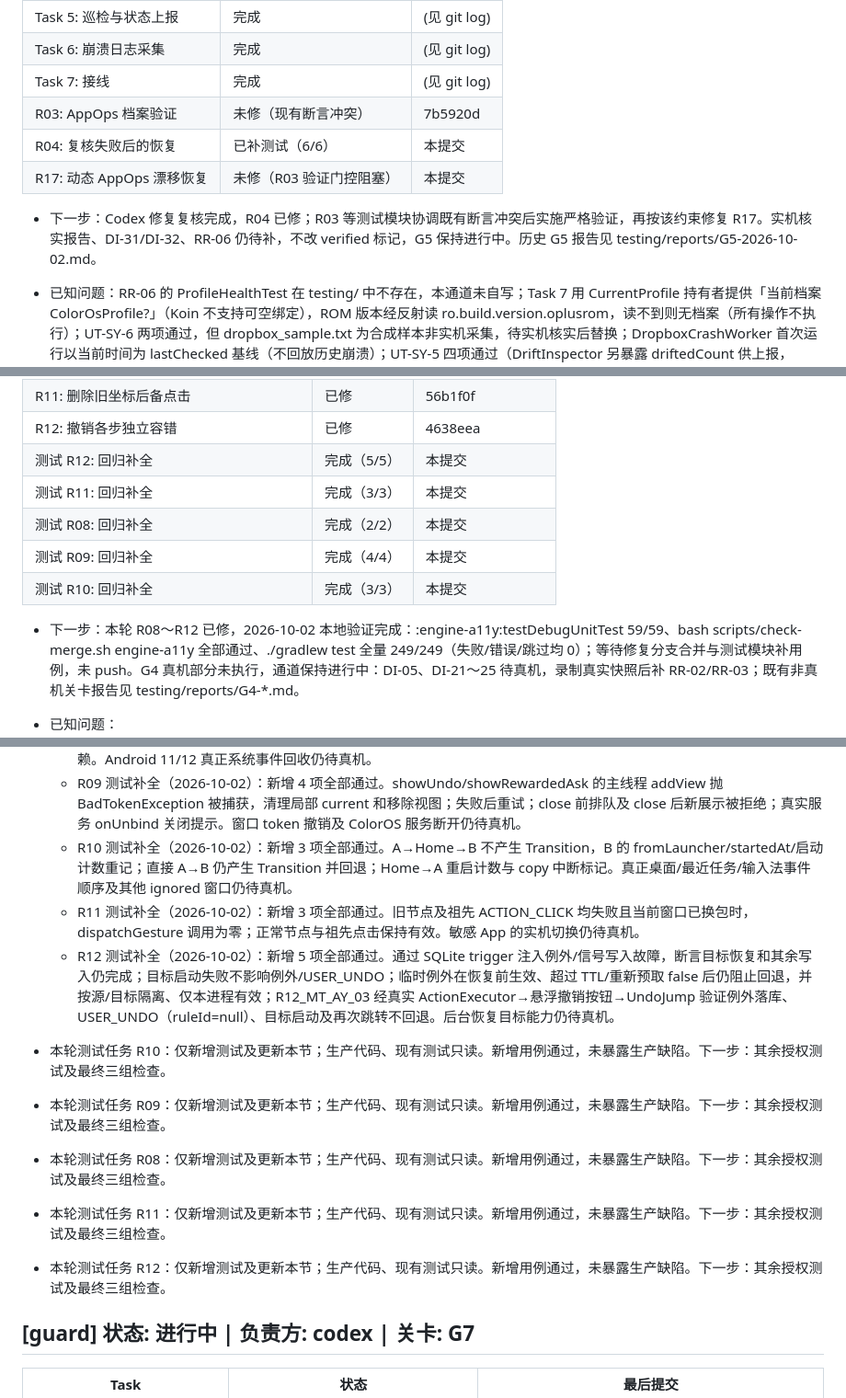
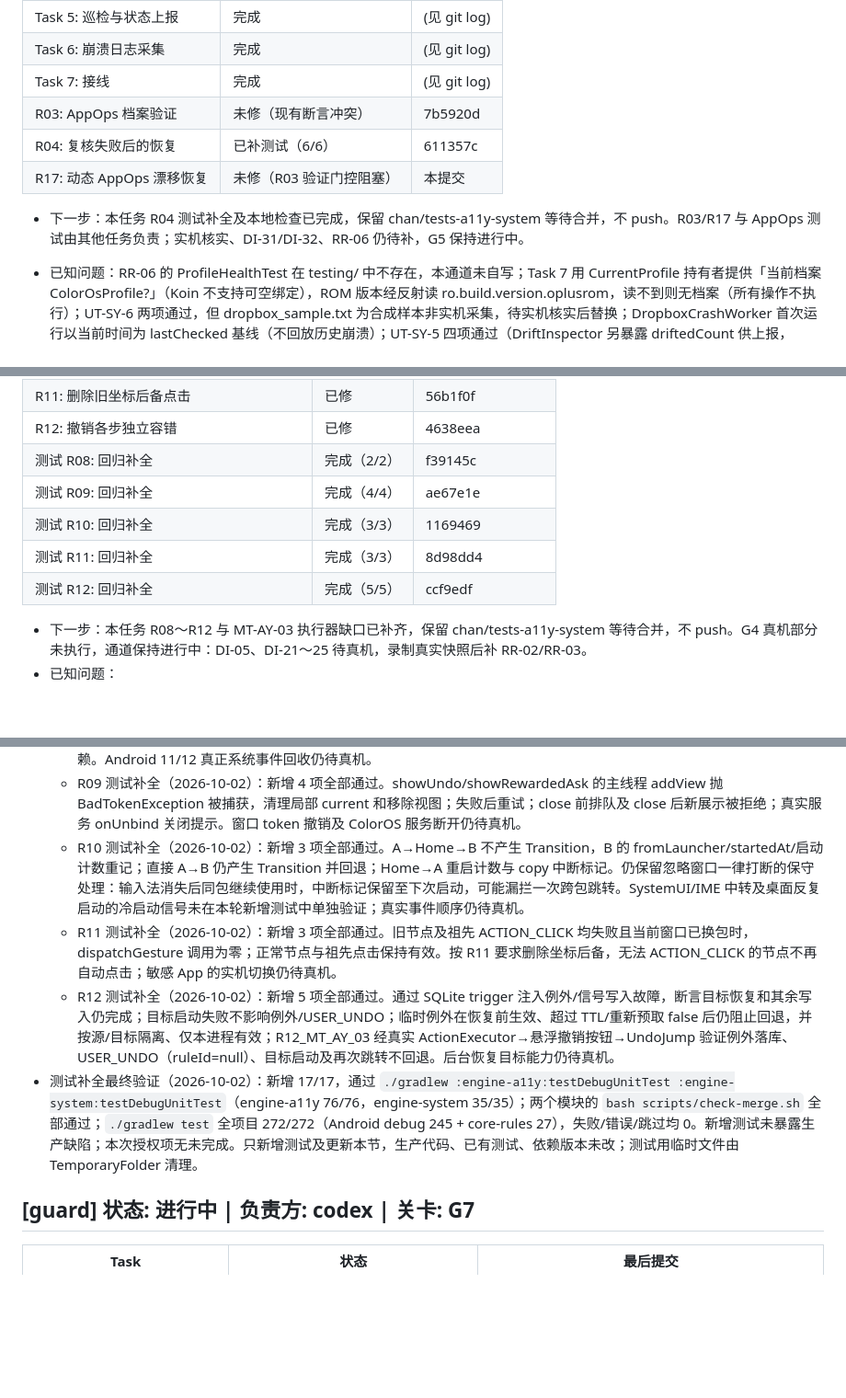
Before and after one commit to BBbinlei/sentinel-adblock, a Markdown page: docs/PROGRESS.md, 3 parts joined by grey strips. Shown at 92% size. Drawn GitHub-style; blank space fills up the shorter version.

Commit message:
docs: record Task R04 and R08-R12 final test verification
Co-Authored-By: Codex <noreply@openai.com>

```diff
--- a/docs/PROGRESS.md
+++ b/docs/PROGRESS.md
@@ -86,10 +86,10 @@
 | Task 6: 崩溃日志采集 | 完成 | (见 git log) |
 | Task 7: 接线 | 完成 | (见 git log) |
 | R03: AppOps 档案验证 | 未修（现有断言冲突） | 7b5920d |
-| R04: 复核失败后的恢复 | 已补测试（6/6） | 本提交 |
+| R04: 复核失败后的恢复 | 已补测试（6/6） | 611357c |
 | R17: 动态 AppOps 漂移恢复 | 未修（R03 验证门控阻塞） | 本提交 |
 
-- 下一步：Codex 修复复核完成，R04 已修；R03 等测试模块协调既有断言冲突后实施严格验证，再按该约束修复 R17。实机核实报告、DI-31/DI-32、RR-06 仍待补，不改 verified 标记，G5 保持进行中。历史 G5 报告见 testing/reports/G5-2026-10-02.md。
+- 下一步：本任务 R04 测试补全及本地检查已完成，保留 chan/tests-a11y-system 等待合并，不 push。R03/R17 与 AppOps 测试由其他任务负责；实机核实、DI-31/DI-32、RR-06 仍待补，G5 保持进行中。
 - 已知问题：RR-06 的 ProfileHealthTest 在 testing/ 中不存在，本通道未自写；Task 7 用 CurrentProfile 持有者提供「当前档案 ColorOsProfile?」（Koin 不支持可空绑定），ROM 版本经反射读 ro.build.version.oplusrom，读不到则无档案（所有操作不执行）；UT-SY-6 两项通过，但 dropbox_sample.txt 为合成样本非实机采集，待实机核实后替换；DropboxCrashWorker 首次运行以当前时间为 lastChecked 基线（不回放历史崩溃）；UT-SY-5 四项通过（DriftInspector 另暴露 driftedCount 供上报，reapply 在非 READY 时返回空 map）；暂存 TestSupport 缺少 DriftInspector 的跨包 import，补足 import 以编译，断言不变；UT-SY-4 四项通过；恢复使用原 AppOps 模式，离线不发命令并保留待同步意图；backgroundPopupOp 为空时不推断 OEM 操作名；UT-SY-3 七项及 FakeDevice 自检通过；TestSupport 的混合 arrayOf 显式声明 <Any> 以消除 Kotlin 2.4 编译错误；新增本模块 AtomicFile 撤销定义持久化，data 保持只读；TestSupport 仅适配冻结 data 的四个仓库构造参数，未改断言；未来 appSync/inspector 辅助方法暂缓导入；测试增加版本目录已有 libs.room.runtime 引用；UT-SY-2 四项通过；AIDL 已启用；FakeShizukuApi 从暂存 TestSupport 原样提取以避免引用尚未实施的 Task 3–5 类型；Shizuku Provider/绑定依据官方 API 文档及已安装 13.1.5 签名；Task 1 UT-SY-1 四项已通过；新增已冻结版本的 libs.serialization.json 引用；coloros-unverified.json 使用不可匹配的占位 ROM 前缀与通用设置入口，18 项全部 WIZARD/verified=false，无臆造设备键或包名；提供的基线任务路径无效，改用 :engine-system:assembleDebug；worktree 无 local.properties，使用已安装 SDK 的 ANDROID_HOME 环境变量，不写越界配置。实机核实报告不存在，全部档案操作 verified=false。
 
 - 修复复核 R03（2026-10-02）：报告属实，当前 AppOpsSync 在无匹配档案时仍生成 verified=true 的操作。未修改实现：用户要求“修法必然让现有测试失败时保留原行为”。`AppOpsSyncTest.UT_SY_4_01` 在无验证声明的 `ColorOsProfile("TEST", backgroundOp, emptyList())` 上断言 syncOnce()>0、deny/ignore 和 3 条成功日志；UT_SY_4_02 断言这三项的恢复命令；UT_SY_4_03 断言 READY 后 syncOnce()>0、pending=0 和 deny；UT_SY_4_04 断言无验证声明时发出 SYSTEM_ALERT_WINDOW deny。`SystemModuleTest.MT_SY_01/03` 同样断言无 AppOps 验证声明时执行并生成 6/3 条成功日志。默认空 verifiedAppOps 并严格门控必然违反这些断言，不能用 TEST ROM 特判或默认授权绕过。基线 :engine-system:testDebugUnitTest 28/28 通过，测试文件未改。
@@ -137,13 +139,13 @@
 | R10: 中断来源切断直接跳转 | 已修 | a68dff6 |
 | R11: 删除旧坐标后备点击 | 已修 | 56b1f0f |
 | R12: 撤销各步独立容错 | 已修 | 4638eea |
-| 测试 R12: 回归补全 | 完成（5/5） | 本提交 |
-| 测试 R11: 回归补全 | 完成（3/3） | 本提交 |
-| 测试 R08: 回归补全 | 完成（2/2） | 本提交 |
-| 测试 R09: 回归补全 | 完成（4/4） | 本提交 |
-| 测试 R10: 回归补全 | 完成（3/3） | 本提交 |
+| 测试 R08: 回归补全 | 完成（2/2） | f39145c |
+| 测试 R09: 回归补全 | 完成（4/4） | ae67e1e |
+| 测试 R10: 回归补全 | 完成（3/3） | 1169469 |
+| 测试 R11: 回归补全 | 完成（3/3） | 8d98dd4 |
+| 测试 R12: 回归补全 | 完成（5/5） | ccf9edf |
 
-- 下一步：本轮 R08～R12 已修，2026-10-02 本地验证完成：:engine-a11y:testDebugUnitTest 59/59、bash scripts/check-merge.sh engine-a11y 全部通过、./gradlew test 全量 249/249（失败/错误/跳过均 0）；等待修复分支合并与测试模块补用例，未 push。G4 真机部分未执行，通道保持进行中：DI-05、DI-21～25 待真机，录制真实快照后补 RR-02/RR-03；既有非真机关卡报告见 testing/reports/G4-*.md。
+- 下一步：本任务 R08～R12 与 MT-AY-03 执行器缺口已补齐，保留 chan/tests-a11y-system 等待合并，不 push。G4 真机部分未执行，通道保持进行中：DI-05、DI-21～25 待真机，录制真实快照后补 RR-02/RR-03。
 - 已知问题：
   - 暂存测试对 `EffectiveConfig` 的包名假设（`com.sentinel.data.policy`）与 data 实际不符，实际在 `com.sentinel.data.db`。编译性修正：所有拷入的测试文件把 import 改为 `com.sentinel.data.db.EffectiveConfig`（断言未改）。
   - 暂存 TestSupport.kt 引用 Task 5/7 才存在的类型（VolumePort、KeyValueStore、A11yState）。Task 1–4 期间拷入的是截去 FakeVolume/MemoryStore/FakeA11yState 的版本，Task 5/7 补回，最终版与暂存版仅有上述 import 差异。
@@ -151,19 +153,10 @@
   - MT-AY-03 执行器缺口已由 R12_MT_AY_03 补齐（见下述 R12 测试补全），暂存副本未改。
   - R08 测试补全（2026-10-02）：新增 2 项全部通过。真实回调先取 source、包名和 Activity；协程排队期间替换事件仍点击原页面节点并记录原包/规则；点击事件 recycle、source/文字替换后仍按原文字开奖励窗口，排队后不再访问事件。ServiceTestData 通过已有运行时 Room 建内存库；因可写边界不含 build.gradle，仅建库/SQL 接口使用反射，不改依赖。Android 11/12 真正系统事件回收仍待真机。
   - R09 测试补全（2026-10-02）：新增 4 项全部通过。showUndo/showRewardedAsk 的主线程 addView 抛 BadTokenException 被捕获，清理局部 current 和移除视图；失败后重试；close 前排队及 close 后新展示被拒绝；真实服务 onUnbind 关闭提示。窗口 token 撤销及 ColorOS 服务断开仍待真机。
-  - R10 测试补全（2026-10-02）：新增 3 项全部通过。A→Home→B 不产生 Transition，B 的 fromLauncher/startedAt/启动计数重记；直接 A→B 仍产生 Transition 并回退；Home→A 重启计数与 copy 中断标记。真正桌面/最近任务/输入法事件顺序及其他 ignored 窗口仍待真机。
-  - R11 测试补全（2026-10-02）：新增 3 项全部通过。旧节点及祖先 ACTION_CLICK 均失败且当前窗口已换包时，dispatchGesture 调用为零；正常节点与祖先点击保持有效。敏感 App 的实机切换仍待真机。
+  - R10 测试补全（2026-10-02）：新增 3 项全部通过。A→Home→B 不产生 Transition，B 的 fromLauncher/startedAt/启动计数重记；直接 A→B 仍产生 Transition 并回退；Home→A 重启计数与 copy 中断标记。仍保留忽略窗口一律打断的保守处理：输入法消失后同包继续使用时，中断标记保留至下次启动，可能漏拦一次跨包跳转。SystemUI/IME 中转及桌面反复启动的冷启动信号未在本轮新增测试中单独验证；真实事件顺序仍待真机。
+  - R11 测试补全（2026-10-02）：新增 3 项全部通过。旧节点及祖先 ACTION_CLICK 均失败且当前窗口已换包时，dispatchGesture 调用为零；正常节点与祖先点击保持有效。按 R11 要求删除坐标后备，无法 ACTION_CLICK 的节点不再自动点击；敏感 App 的实机切换仍待真机。
   - R12 测试补全（2026-10-02）：新增 5 项全部通过。通过 SQLite trigger 注入例外/信号写入故障，断言目标恢复和其余写入仍完成；目标启动失败不影响例外/USER_UNDO；临时例外在恢复前生效、超过 TTL/重新预取 false 后仍阻止回退，并按源/目标隔离、仅本进程有效；R12_MT_AY_03 经真实 ActionExecutor→悬浮撤销按钮→UndoJump 验证例外落库、USER_UNDO（ruleId=null）、目标启动及再次跳转不回退。后台恢复目标能力仍待真机。
-
-- 本轮测试任务 R10：仅新增测试及更新本节；生产代码、现有测试只读。新增用例通过，未暴露生产缺陷。下一步：其余授权测试及最终三组检查。
-
-- 本轮测试任务 R09：仅新增测试及更新本节；生产代码、现有测试只读。新增用例通过，未暴露生产缺陷。下一步：其余授权测试及最终三组检查。
-
-- 本轮测试任务 R08：仅新增测试及更新本节；生产代码、现有测试只读。新增用例通过，未暴露生产缺陷。下一步：其余授权测试及最终三组检查。
-
-- 本轮测试任务 R11：仅新增测试及更新本节；生产代码、现有测试只读。新增用例通过，未暴露生产缺陷。下一步：其余授权测试及最终三组检查。
-
-- 本轮测试任务 R12：仅新增测试及更新本节；生产代码、现有测试只读。新增用例通过，未暴露生产缺陷。下一步：其余授权测试及最终三组检查。
+- 测试补全最终验证（2026-10-02）：新增 17/17，通过 `./gradlew :engine-a11y:testDebugUnitTest :engine-system:testDebugUnitTest`（engine-a11y 76/76，engine-system 35/35）；两个模块的 `bash scripts/check-merge.sh` 全部通过；`./gradlew test` 全项目 272/272（Android debug 245 + core-rules 27），失败/错误/跳过均 0。新增测试未暴露生产缺陷；本次授权项无未完成。只新增测试及更新本节，生产代码、已有测试、依赖版本未改；测试用临时文件由 TemporaryFolder 清理。
 
 ## [guard] 状态: 进行中 | 负责方: codex | 关卡: G7
 
```
Also changed, not shown: other parts of docs/PROGRESS.md (+5 -3 lines).
